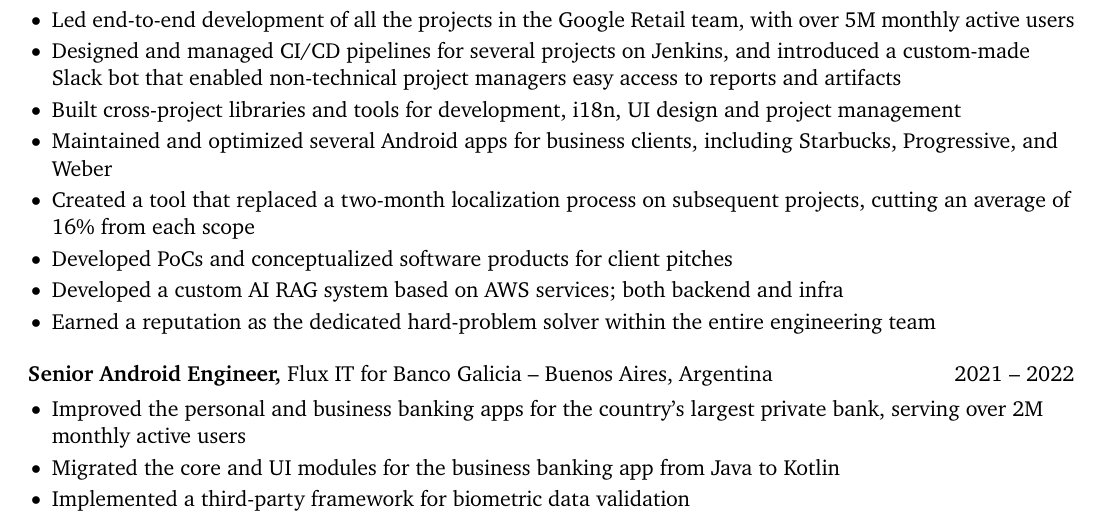
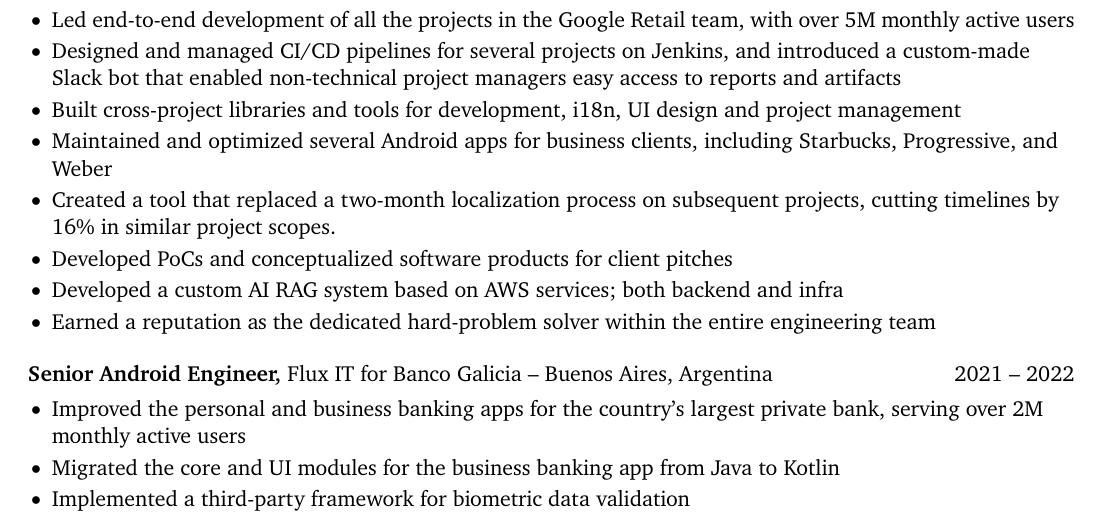
Before and after one commit to iakanoe/resume, a LaTeX CV (resume.tex): part of the page, cut so that both start at the same text. Compiled offline with pdfLaTeX.

Commit message:
reword "scope" because it sounded negative

```diff
--- a/resume.tex
+++ b/resume.tex
@@ -52,7 +52,7 @@ Hardcore tinkerer and builder, passionate for fun projects that are not just a s
   \item Designed and managed CI/CD pipelines for several projects on Jenkins, and introduced a custom-made Slack bot that enabled non-technical project managers easy access to reports and artifacts
   \item Built cross-project libraries and tools for development, i18n, UI design and project management
   \item Maintained and optimized several Android apps for business clients, including Starbucks, Progressive, and Weber
-  \item Created a tool that replaced a two-month localization process on subsequent projects, cutting an average of 16\% from each scope
+  \item Created a tool that replaced a two-month localization process on subsequent projects, cutting timelines by ~16\% in similar project scopes.
   \item Developed PoCs and conceptualized software products for client pitches
   \item Developed a custom AI RAG system based on AWS services; both backend and infra
   \item Earned a reputation as the dedicated hard-problem solver within the entire engineering team
```
